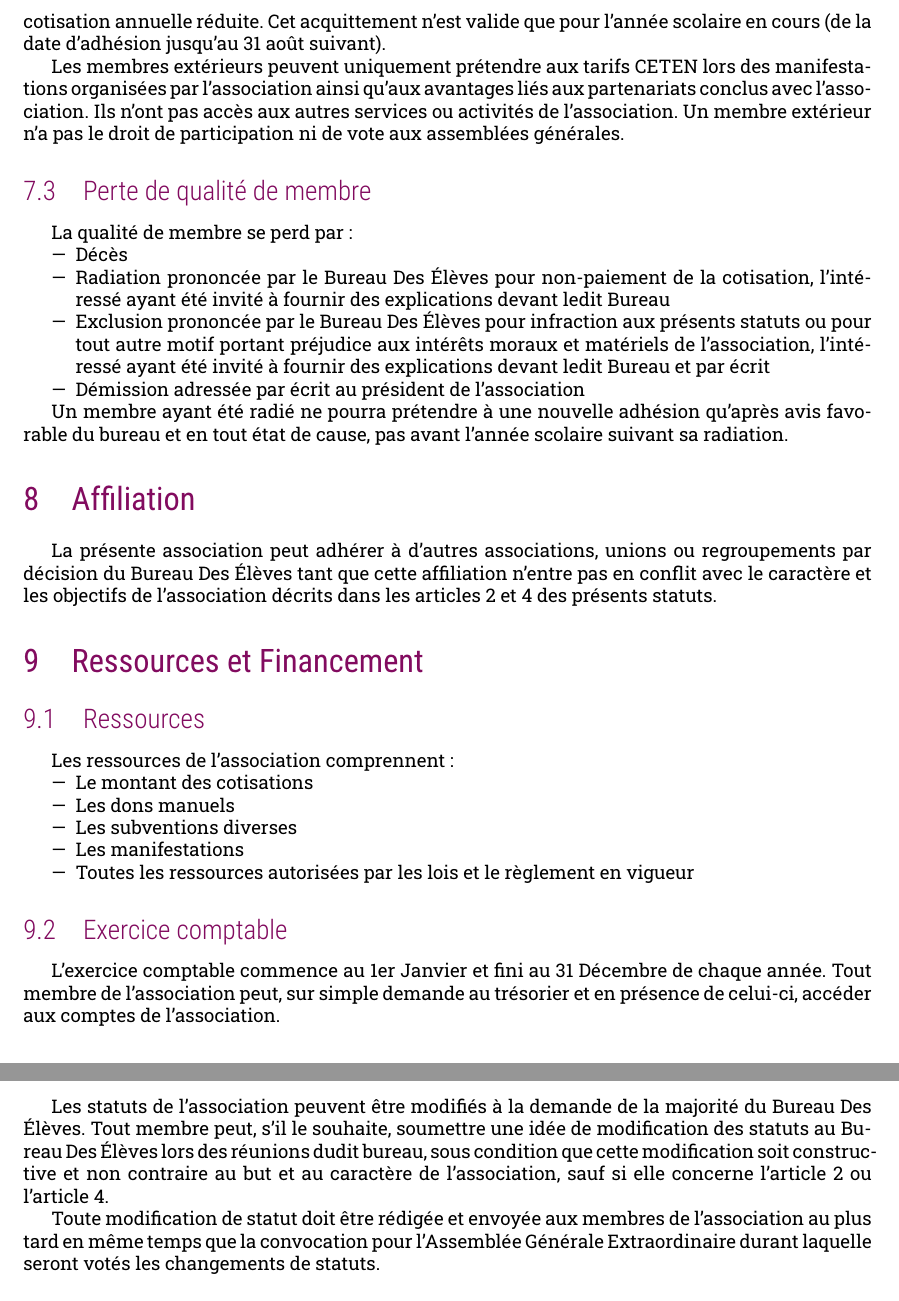
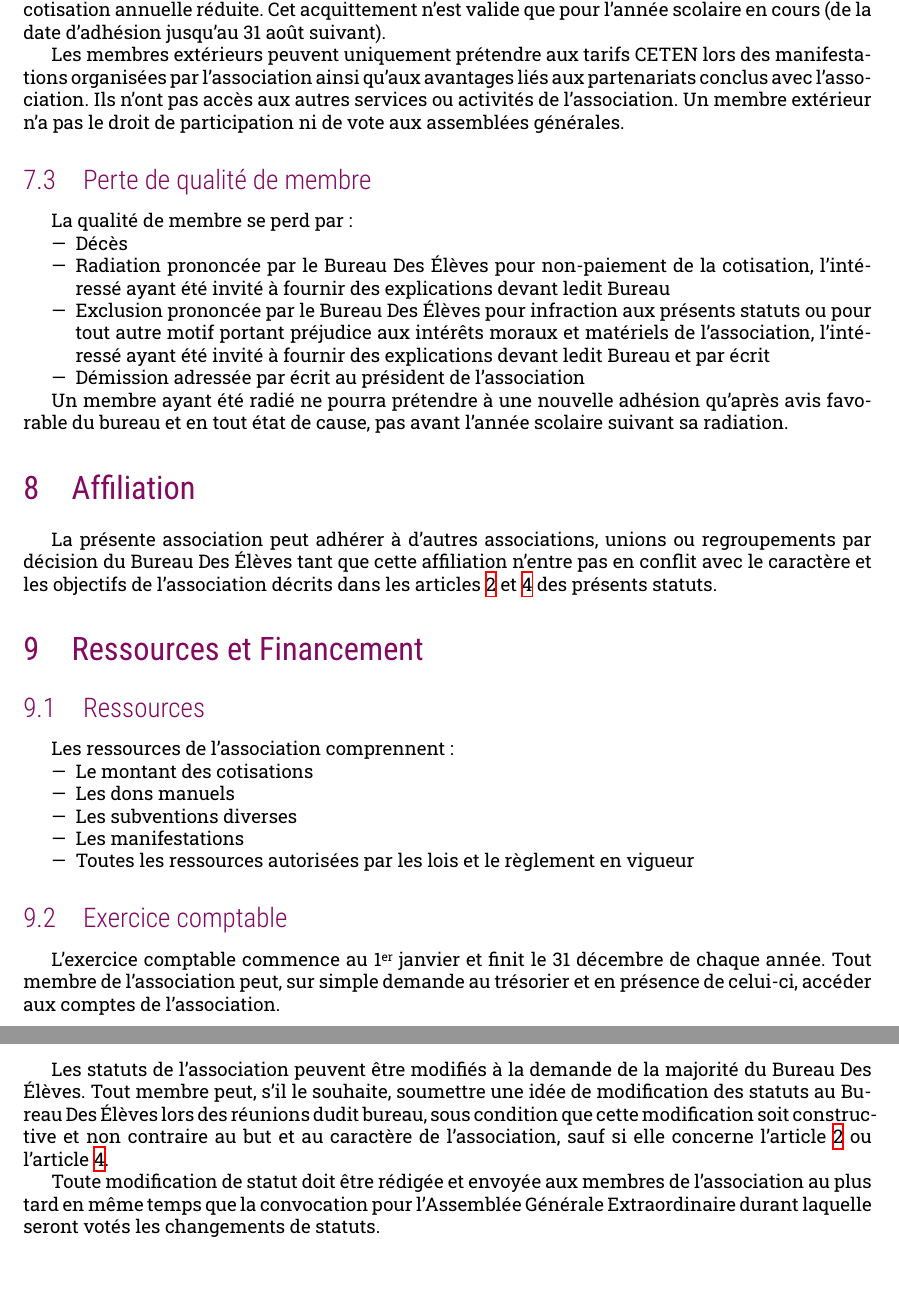
Before and after one commit to julien-deoux/ceten, a LaTeX document (documents_officiels/statuts.tex): two parts of pages 4 and 6 of 9, joined at a grey line, cut so that both start at the same text. Compiled offline with XeLaTeX.

Commit message:
Références corrigées dans les status, nouvelle mise en page pour éviter la coupure des paragraphes

```diff
--- a/documents_officiels/statuts.tex
+++ b/documents_officiels/statuts.tex
@@ -33,6 +33,8 @@
 \usepackage[usenames]{xcolor}
 \definecolor{newCeten}{RGB}{130,11,95}
 \usepackage{multicol}
+\widowpenalties 1 10000
+\raggedbottom
 
 \ifxetex
 	\usepackage{fontspec}
@@ -243,7 +247,8 @@
 		La présente association peut adhérer à d’autres associations, unions ou
 		regroupements par décision du Bureau Des Élèves tant que cette affiliation
 		n’entre pas en conflit avec le caractère et les objectifs de l’association
-		décrits dans les articles 2 et 4 des présents statuts.
+		décrits dans les articles \ref{sec:objet} et
+		\ref{sec:caracteres} des présents statuts.
 
 	\section{Ressources et Financement}
 		\subsection{Ressources}
@@ -258,9 +263,9 @@
 			\end{itemize}
 
 		\subsection{Exercice comptable}
-			L’exercice comptable commence au 1er Janvier et fini au 31 Décembre de
-			chaque année. Tout membre de l’association peut, sur simple demande au
-			trésorier et en présence de celui-ci, accéder aux comptes de
+			L’exercice comptable commence au 1\up{er} janvier et finit le 31
+			décembre de chaque année. Tout membre de l’association peut, sur simple
+			demande au trésorier et en présence de celui-ci, accéder aux comptes de
 			l’association.
 
 	\section{Organes souverains}
@@ -349,7 +355,8 @@
 				soumettre une idée de modification des statuts au Bureau Des Élèves
 				lors des réunions dudit bureau, sous condition que cette modification
 				soit constructive et non contraire au but et au caractère de
-				l’association, sauf si elle concerne l'article 2 ou l'article 4.
+				l’association, sauf si elle concerne l'article
+				\ref{sec:objet} ou l'article \ref{sec:caracteres}.
 
 				Toute modification de statut doit être rédigée et envoyée aux membres
 				de l’association au plus tard en même temps que la convocation pour
```
Also changed, not shown: documents_officiels/ri.tex (+2 -0 lines), documents_officiels/Makefile, documents_officiels/ri.pdf, documents_officiels/statuts.pdf, documents_officiels/statuts.tex (14 more changed lines).
